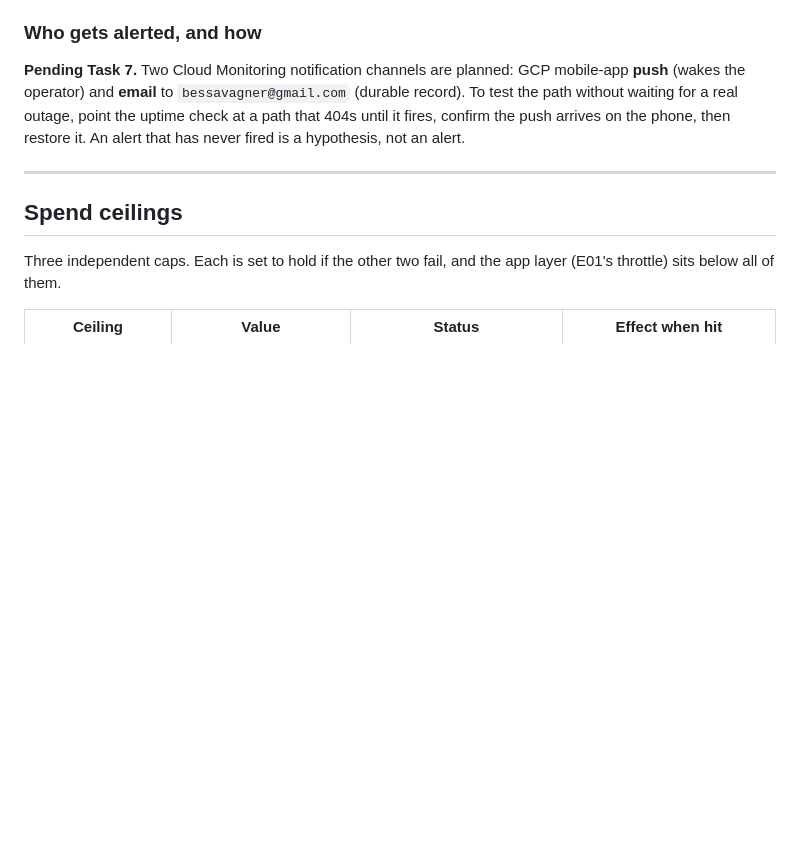
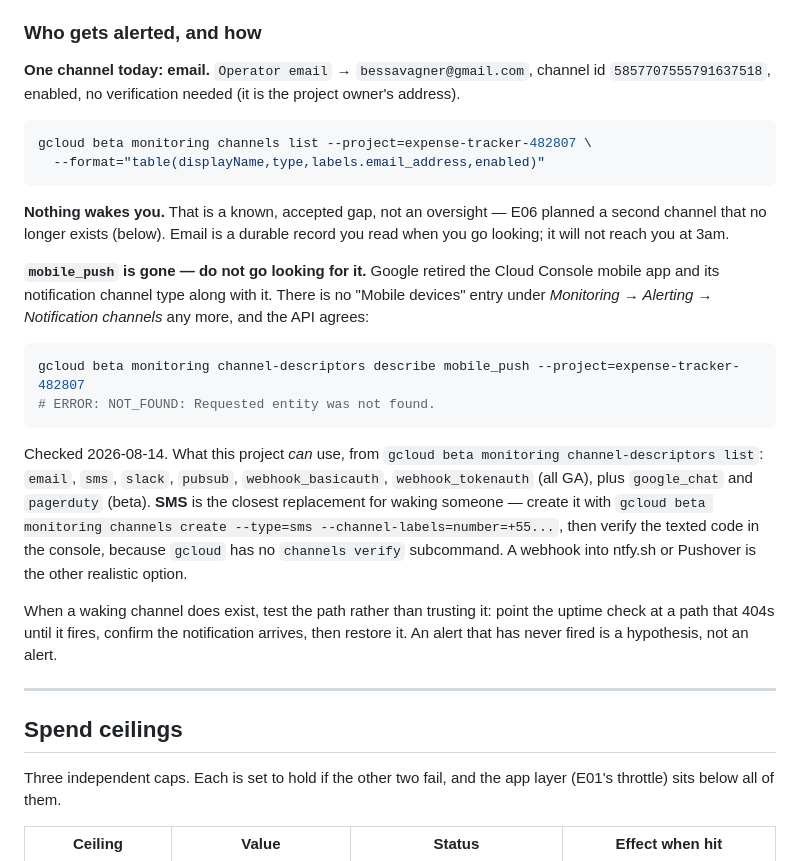
Before and after one commit to bessavagner/expense_tracker_v2, a Markdown page: docs/runbook.md, the part around the change. Rendered like a GitHub page; blank space fills up the shorter version.

Commit message:
docs(E06): mobile push no longer exists; email is the only channel
Google retired the Cloud Console mobile app and the mobile_push
notification channel type with it. The API is unambiguous --
channel-descriptors describe mobile_push returns NOT_FOUND, and the
console has no "Mobile devices" entry -- so half of open question 1's
answer was unimplementable by the time it was executed.

Corrected in all three places that carried the dead instruction: the
plan's decision table, its Task 7 step, and the runbook's triage
section. The plan's step is replaced by an explicit correction rather
than a silent deletion, because the next person to read it will
otherwise go looking for a console page that is not there.

Operator's call: email only, accepting that NOTHING WAKES ANYONE. That
is a gap worth stating plainly rather than leaving implied by an
unticked box, so the runbook says it in those words. SMS is recorded as
the identified replacement, along with the reason gcloud cannot finish
that flow on its own.

Channel created: Operator email -> bessavagner@gmail.com, id
5857707555791637518, enabled, no verification needed.

````diff
--- a/docs/runbook.md
+++ b/docs/runbook.md
@@ -185,12 +185,42 @@ and would leak user content by a route the scrubber cannot see).
 
 ### Who gets alerted, and how
 
-**Pending Task 7.** Two Cloud Monitoring notification channels are planned:
-GCP mobile-app **push** (wakes the operator) and **email** to
-`bessavagner@gmail.com` (durable record). To test the path without waiting for a
-real outage, point the uptime check at a path that 404s until it fires, confirm
-the push arrives on the phone, then restore it. An alert that has never fired is
-a hypothesis, not an alert.
+**One channel today: email.** `Operator email` →
+`bessavagner@gmail.com`, channel id `5857707555791637518`, enabled, no
+verification needed (it is the project owner's address).
+
+```bash
+gcloud beta monitoring channels list --project=expense-tracker-482807 \
+  --format="table(displayName,type,labels.email_address,enabled)"
+```
+
+**Nothing wakes you.** That is a known, accepted gap, not an oversight —
+E06 planned a second channel that no longer exists (below). Email is a durable
+record you read when you go looking; it will not reach you at 3am.
+
+**`mobile_push` is gone — do not go looking for it.** Google retired the Cloud
+Console mobile app and its notification channel type along with it. There is no
+"Mobile devices" entry under *Monitoring → Alerting → Notification channels*
+any more, and the API agrees:
+
+```bash
+gcloud beta monitoring channel-descriptors describe mobile_push --project=expense-tracker-482807
+# ERROR: NOT_FOUND: Requested entity was not found.
+```
+
+Checked 2026-08-14. What this project *can* use, from
+`gcloud beta monitoring channel-descriptors list`: `email`, `sms`, `slack`,
+`pubsub`, `webhook_basicauth`, `webhook_tokenauth` (all GA), plus
+`google_chat` and `pagerduty` (beta). **SMS** is the closest replacement for
+waking someone — create it with `gcloud beta monitoring channels create
+--type=sms --channel-labels=number=+55...`, then verify the texted code in the
+console, because `gcloud` has no `channels verify` subcommand. A webhook into
+ntfy.sh or Pushover is the other realistic option.
+
+When a waking channel does exist, test the path rather than trusting it: point
+the uptime check at a path that 404s until it fires, confirm the notification
+arrives, then restore it. An alert that has never fired is a hypothesis, not an
+alert.
 
 ---
 
````
Also changed, not shown: docs/backlog/E06-observability-and-agent-tracing.md (+1 -1 lines), 1 other file.
